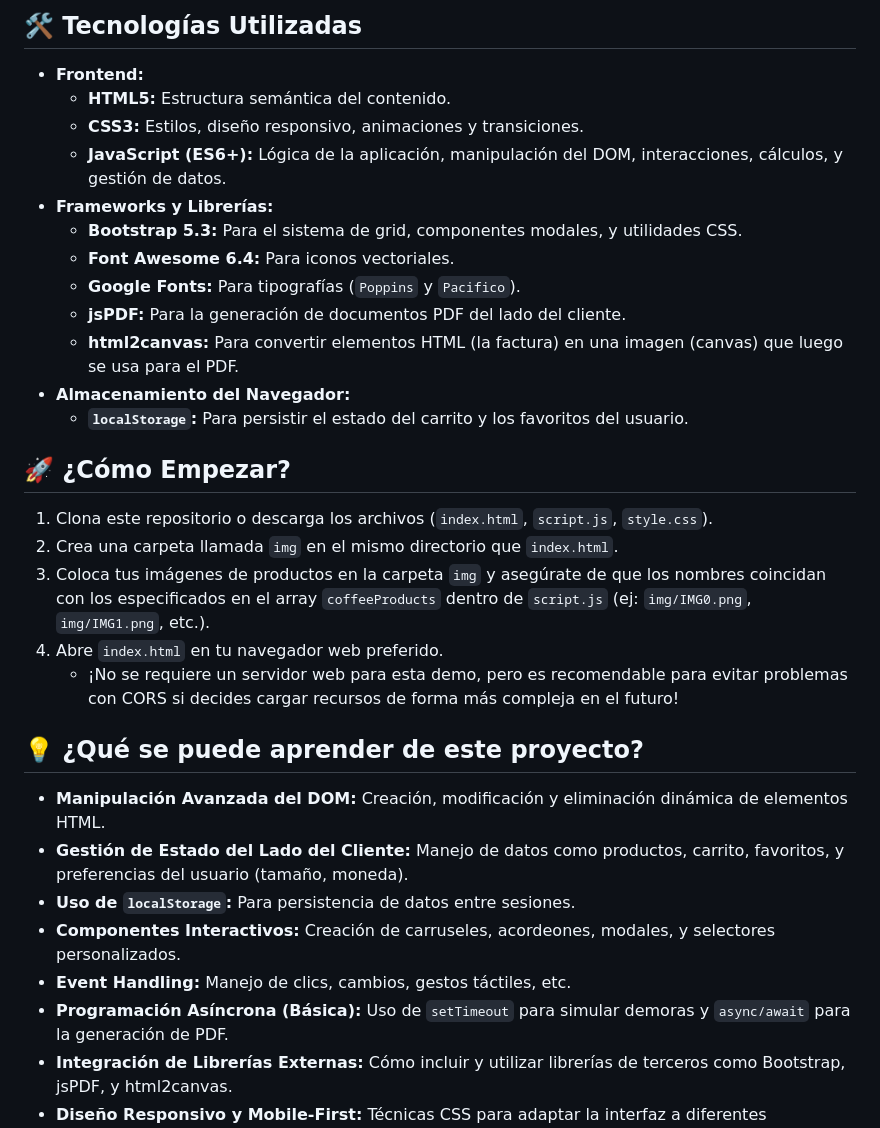
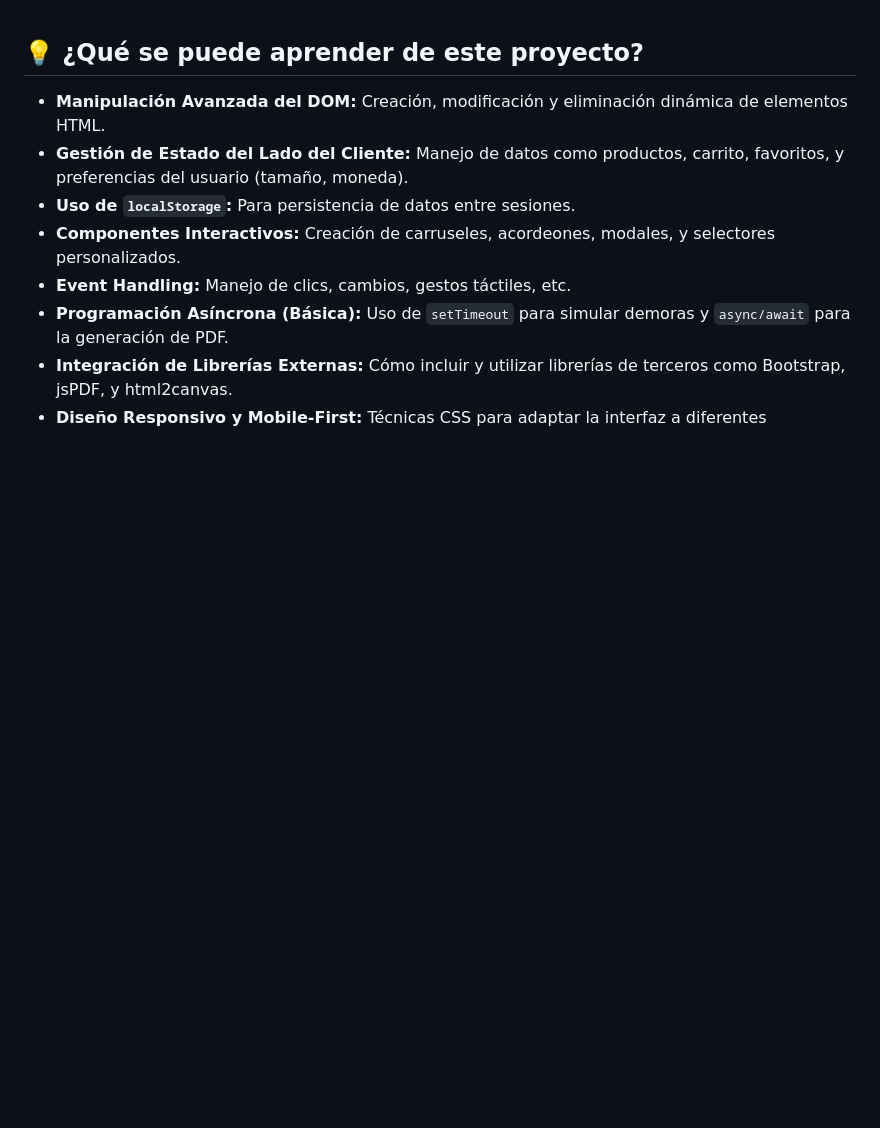
Before and after one commit to JUANCITOPENA/BrewMaster_Pro, a Markdown page: README.md, the part around one of its changes. Rendered like a GitHub page; blank space fills up the shorter version.

```diff
--- a/README.md
+++ b/README.md
@@ -63,25 +1,3 @@
-## 🛠️ Tecnologías Utilizadas
-
-*   **Frontend:**
-    *   **HTML5:** Estructura semántica del contenido.
-    *   **CSS3:** Estilos, diseño responsivo, animaciones y transiciones.
-    *   **JavaScript (ES6+):** Lógica de la aplicación, manipulación del DOM, interacciones, cálculos, y gestión de datos.
-*   **Frameworks y Librerías:**
-    *   **Bootstrap 5.3:** Para el sistema de grid, componentes modales, y utilidades CSS.
-    *   **Font Awesome 6.4:** Para iconos vectoriales.
-    *   **Google Fonts:** Para tipografías (`Poppins` y `Pacifico`).
-    *   **jsPDF:** Para la generación de documentos PDF del lado del cliente.
-    *   **html2canvas:** Para convertir elementos HTML (la factura) en una imagen (canvas) que luego se usa para el PDF.
-*   **Almacenamiento del Navegador:**
-    *   **`localStorage`:** Para persistir el estado del carrito y los favoritos del usuario.
-
-## 🚀 ¿Cómo Empezar?
-
-1.  Clona este repositorio o descarga los archivos (`index.html`, `script.js`, `style.css`).
-2.  Crea una carpeta llamada `img` en el mismo directorio que `index.html`.
-3.  Coloca tus imágenes de productos en la carpeta `img` y asegúrate de que los nombres coincidan con los especificados en el array `coffeeProducts` dentro de `script.js` (ej: `img/IMG0.png`, `img/IMG1.png`, etc.).
-4.  Abre `index.html` en tu navegador web preferido.
-    *   ¡No se requiere un servidor web para esta demo, pero es recomendable para evitar problemas con CORS si decides cargar recursos de forma más compleja en el futuro!
 
 ## 💡 ¿Qué se puede aprender de este proyecto?
 
```
Also changed, not shown: other parts of README.md (+36 -62 lines).
